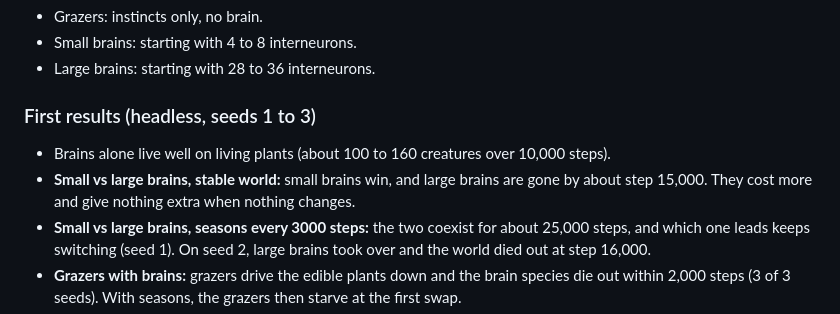
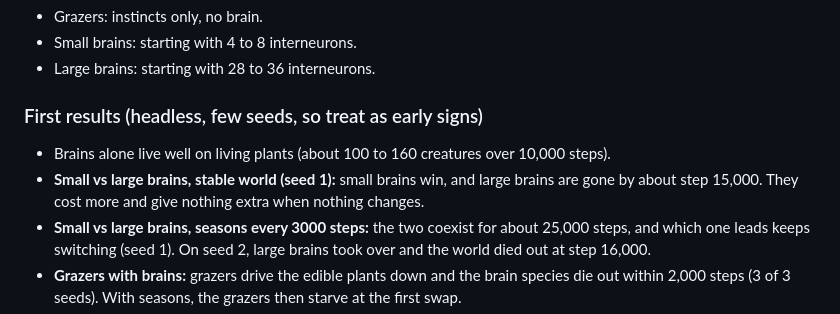
Before and after one commit to roanboc/learning-systems, a Markdown page: environments/forager-worlds/README.md, the part around the change. Rendered like a GitHub page.

Commit message:
Note seeds behind living-ecosystem results
Co-Authored-By: Claude Opus 5.5 (1M context) <noreply@anthropic.com>
Claude-Session: https://claude.ai/code/session_012kry9GwC5dNUhfpiUkr8jn

```diff
--- a/environments/forager-worlds/README.md
+++ b/environments/forager-worlds/README.md
@@ -42,9 +42,9 @@ Set with `plantMode: 'living'` and `species`.
 - Small brains: starting with 4 to 8 interneurons.
 - Large brains: starting with 28 to 36 interneurons.
 
-### First results (headless, seeds 1 to 3)
+### First results (headless, few seeds, so treat as early signs)
 - Brains alone live well on living plants (about 100 to 160 creatures over 10,000 steps).
-- **Small vs large brains, stable world:** small brains win, and large brains are gone by about step 15,000. They cost more and give nothing extra when nothing changes.
+- **Small vs large brains, stable world (seed 1):** small brains win, and large brains are gone by about step 15,000. They cost more and give nothing extra when nothing changes.
 - **Small vs large brains, seasons every 3000 steps:** the two coexist for about 25,000 steps, and which one leads keeps switching (seed 1). On seed 2, large brains took over and the world died out at step 16,000.
 - **Grazers with brains:** grazers drive the edible plants down and the brain species die out within 2,000 steps (3 of 3 seeds). With seasons, the grazers then starve at the first swap.
 - **Heritable toxins** (`toxinHeredity: 0.9`): eaters remove the edible plants, so poisonous plants take over (about 95%) and few eaters remain.
```
